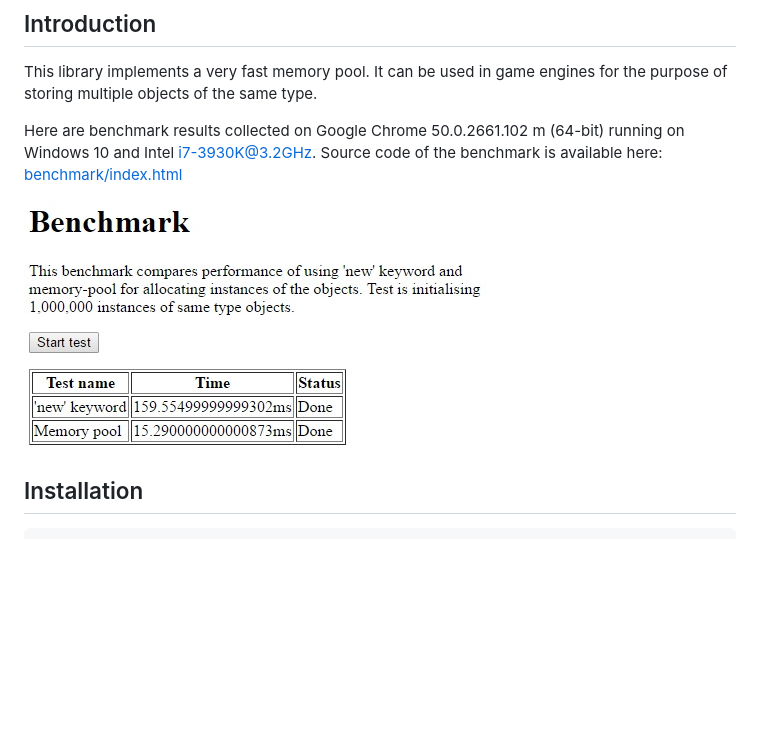
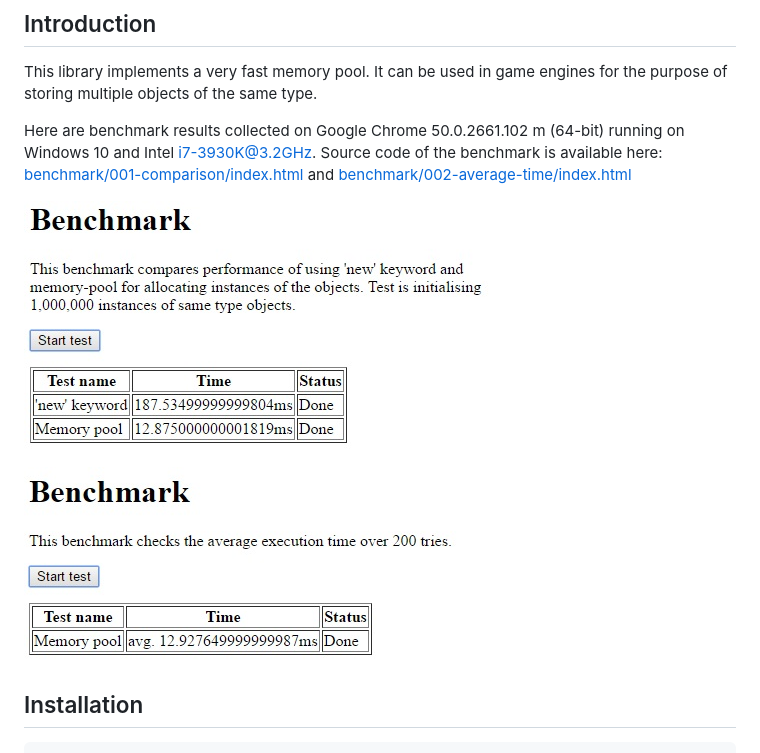
Before and after one commit to tmikus/memory-pool, a Markdown page: README.md, the part around the change. Rendered like a GitHub page; pictures changed too: doc/images/average-time-results_2016-05-15.jpg (added), doc/images/benchmark-results_2016-05-15_12-44.jpg (deleted), doc/images/comparison-benchmark-results_2016-05-15.jpg (added); blank space fills up the shorter version.

Commit message:
Optimising memory pool - tiny, tiny improvement, but still. Adding new benchmark results.

```diff
--- a/README.md
+++ b/README.md
@@ -10,9 +10,11 @@ multiple objects of the same type.
 
 Here are benchmark results collected on Google Chrome 50.0.2661.102 m (64-bit) running
 on Windows 10 and Intel i7-3930K@3.2GHz. Source code of the benchmark is available here:
-[benchmark/index.html](benchmark/index.html)
+[benchmark/001-comparison/index.html](benchmark/001-comparison/index.html) and [benchmark/002-average-time/index.html](benchmark/002-average-time/index.html)
 
-![Benchmark results](doc/images/benchmark-results_2016-05-15_12-44.jpg)
+![Benchmark results](doc/images/comparison-benchmark-results_2016-05-15.jpg)
+
+![Benchmark results](doc/images/average-time-results_2016-05-15.jpg)
 
 ## Installation
 
```
Also changed, not shown: 8 other files.
